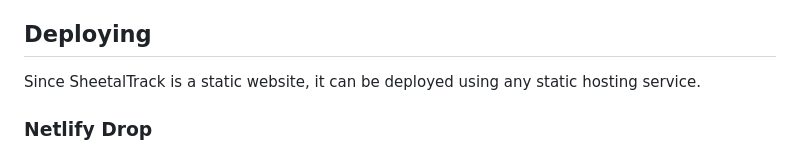
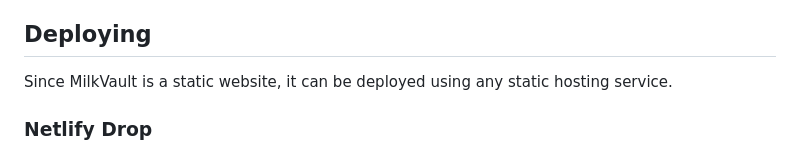
Before and after one commit to Asfiashub/OAKS-task-round-2-, a Markdown page: README.md, the part around the change. Rendered like a GitHub page.

```diff
--- a/README.md
+++ b/README.md
@@ -74,7 +74,7 @@ These rules keep the prototype's simple no-login workflow. They are suitable for
 
 ## Deploying
 
-Since SheetalTrack is a static website, it can be deployed using any static hosting service.
+Since MilkVault is a static website, it can be deployed using any static hosting service.
 
 ### Netlify Drop
 
```
